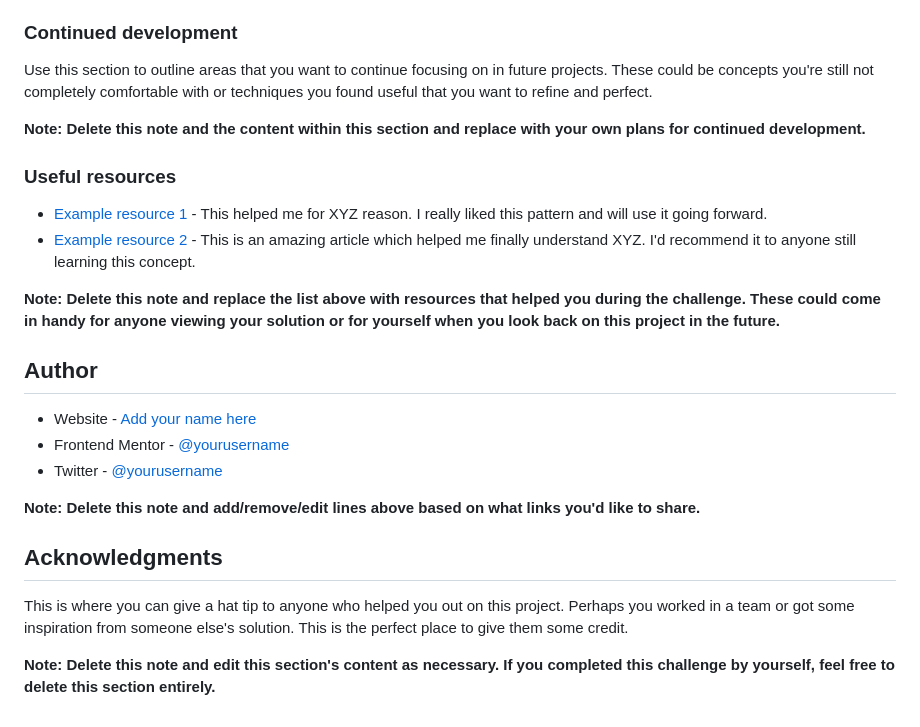
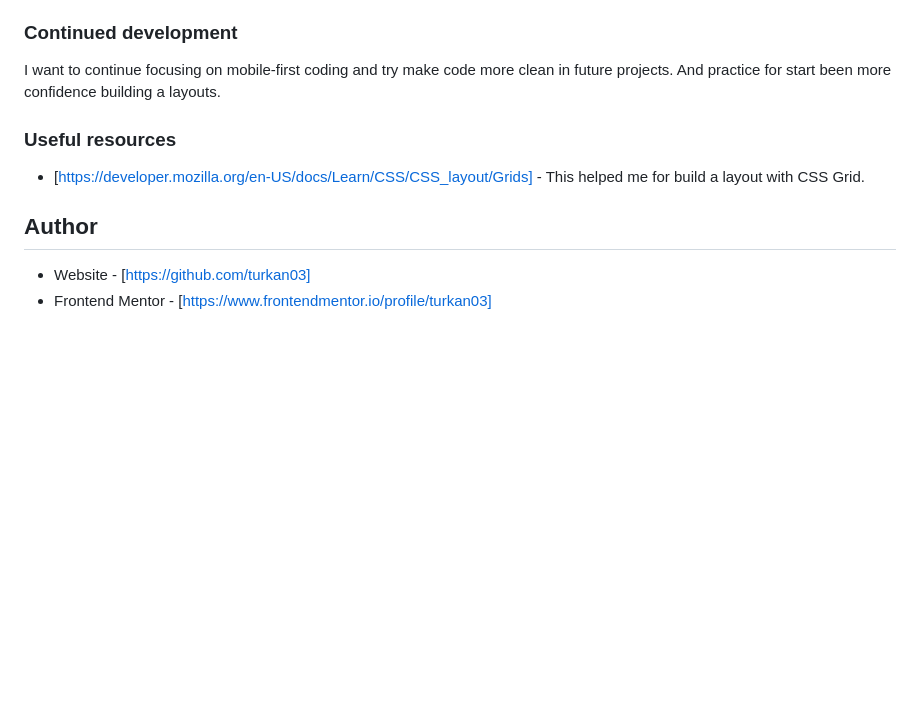
Before and after one commit to turkan03/stats-preview-card-component, a Markdown page: README.md, the part around the change printed below. Drawn GitHub-style; blank space fills up the shorter version.

```diff
--- a/README.md
+++ b/README.md
@@ -84,27 +45,13 @@ If you want more help with writing markdown, we'd recommend checking out [The Ma
 
 ### Continued development
 
-Use this section to outline areas that you want to continue focusing on in future projects. These could be concepts you're still not completely comfortable with or techniques you found useful that you want to refine and perfect.
-
-**Note: Delete this note and the content within this section and replace with your own plans for continued development.**
+I want to continue focusing on mobile-first coding and try make code more clean in future projects. And practice for start been more confidence building a layouts.
 
 ### Useful resources
 
-- [Example resource 1](https://www.example.com) - This helped me for XYZ reason. I really liked this pattern and will use it going forward.
-- [Example resource 2](https://www.example.com) - This is an amazing article which helped me finally understand XYZ. I'd recommend it to anyone still learning this concept.
-
-**Note: Delete this note and replace the list above with resources that helped you during the challenge. These could come in handy for anyone viewing your solution or for yourself when you look back on this project in the future.**
+- [https://developer.mozilla.org/en-US/docs/Learn/CSS/CSS_layout/Grids] - This helped me for build a layout with CSS Grid.
 
 ## Author
 
-- Website - [Add your name here](https://www.your-site.com)
-- Frontend Mentor - [@yourusername](https://www.frontendmentor.io/profile/yourusername)
-- Twitter - [@yourusername](https://www.twitter.com/yourusername)
-
-**Note: Delete this note and add/remove/edit lines above based on what links you'd like to share.**
-
-## Acknowledgments
-
-This is where you can give a hat tip to anyone who helped you out on this project. Perhaps you worked in a team or got some inspiration from someone else's solution. This is the perfect place to give them some credit.
-
-**Note: Delete this note and edit this section's content as necessary. If you completed this challenge by yourself, feel free to delete this section entirely.**
+- Website - [https://github.com/turkan03]
+- Frontend Mentor - [https://www.frontendmentor.io/profile/turkan03]
```
Also changed, not shown: other parts of README.md (+7 -46 lines), images/Screenshot 2022-12-12 at 17-46-39 Frontend Mentor Stats preview card component.png (added), 1 other file.
